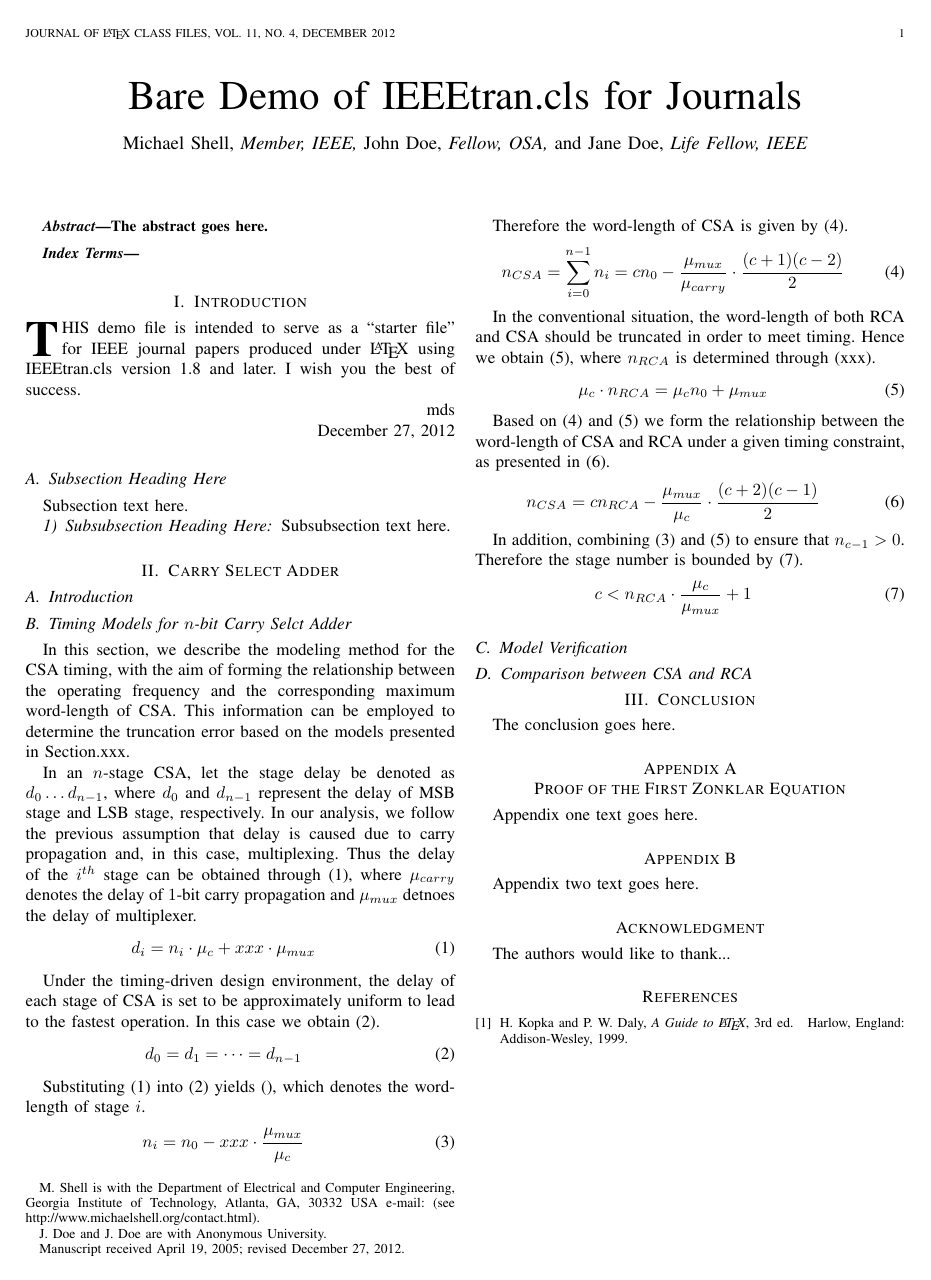
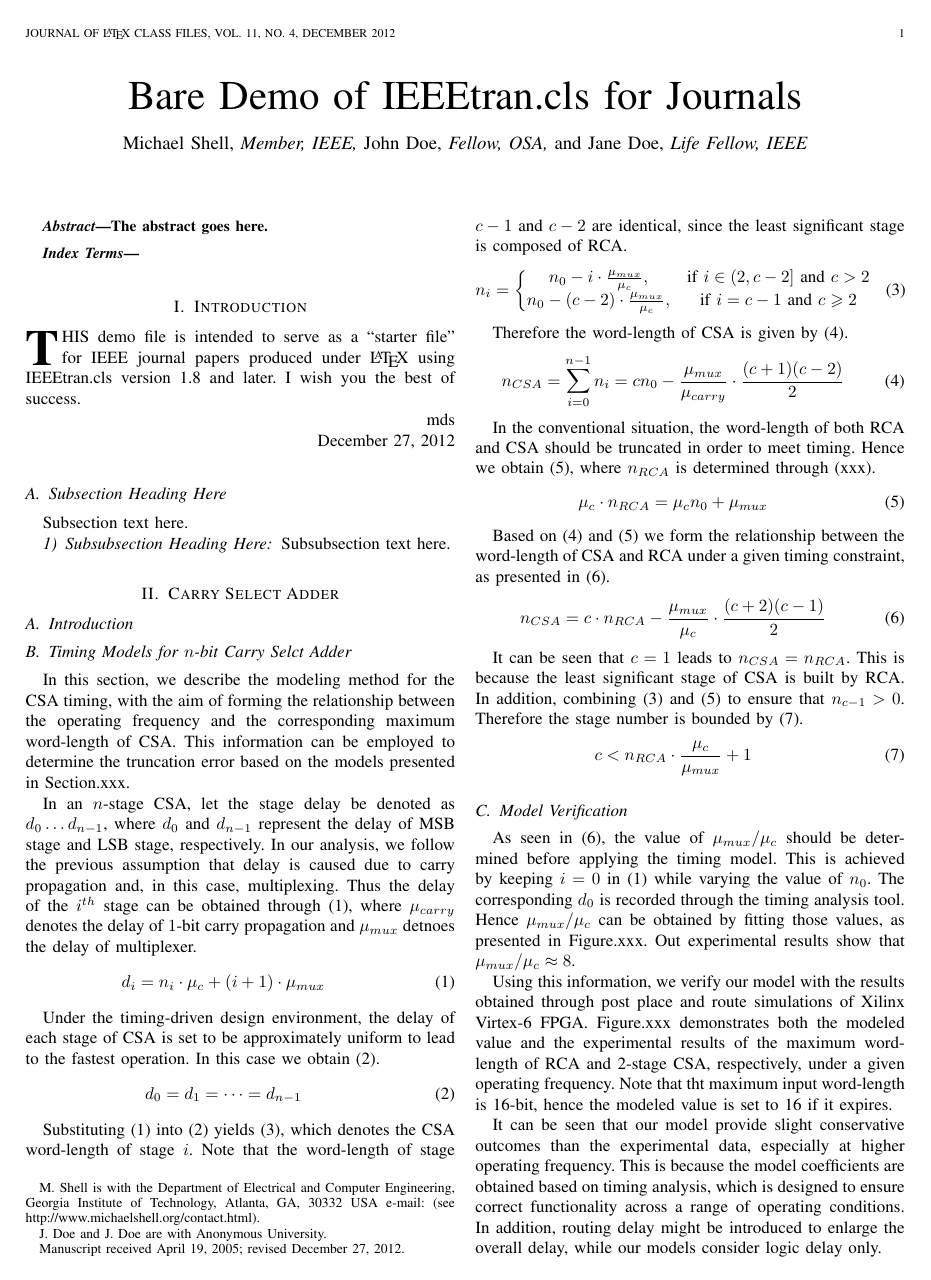
Before and after one commit to karlshi/Latex, a LaTeX paper (TCAD2013/overclocking_tcad.tex): page 1 of 2. Compiled offline with pdfLaTeX.

Commit message:
CSA_equations2

```diff
--- a/TCAD2013/overclocking_tcad.tex
+++ b/TCAD2013/overclocking_tcad.tex
@@ -167,11 +167,12 @@
 
 
 
-
+\usepackage{multirow}
+\usepackage{amssymb}
 
 % *** MATH PACKAGES ***
 %
-%\usepackage[cmex10]{amsmath}
+\usepackage[cmex10]{amsmath}
 % A popular package from the American Mathematical Society that provides
 % many useful and powerful commands for dealing with mathematics. If using
 % it, be sure to load this package with the cmex10 option to ensure that
@@ -516,7 +517,7 @@ In this section, we describe the modeling method for the CSA timing, with the ai
 
 In an $n$-stage CSA, let the stage delay be denoted as $d_{0}\dots d_{n-1}$, where $d_{0}$ and $d_{n-1}$ represent the delay of MSB stage and LSB stage, respectively. In our analysis, we follow the previous assumption that delay is caused due to carry propagation and, in this case, multiplexing. Thus the delay of the $i^{th}$ stage can be obtained through~(\ref{CSA_SingleStageDelay}), where $\mu_{carry}$ denotes the delay of $1$-bit carry propagation and $\mu_{mux}$ detnoes the delay of multiplexer.
 \begin{eqnarray}\label{CSA_SingleStageDelay}
-  d_i=n_i\cdot \mu_{c}+xxx\cdot\mu_{mux}
+  d_i=n_i\cdot \mu_{c}+(i+1)\cdot\mu_{mux}
  % d_0=n_0\cdot \mu_{carry}+\mu_{mux}
 \end{eqnarray}
 
@@ -525,9 +526,15 @@ Under the timing-driven design environment, the delay of each stage of CSA is se
   d_0=d_1=\cdots=d_{n-1}
 \end{eqnarray}
 
-Substituting (\ref{CSA_SingleStageDelay}) into (\ref{CSA_DelayEqual}) yields (), which denotes the word-length of stage $i$.
+Substituting (\ref{CSA_SingleStageDelay}) into (\ref{CSA_DelayEqual}) yields (\ref{CSA_DelayRep}), which denotes the CSA word-length of stage $i$. Note that the word-length of stage $c-1$ and $c-2$ are identical, since the least significant stage is composed of RCA.
 \begin{eqnarray}\label{CSA_DelayRep}
-  n_i=n_0-xxx\cdot\frac{\mu_{mux}}{\mu_{c}}
+ % n_i=n_0-xxx\cdot\frac{\mu_{mux}}{\mu_{c}}
+ n_i=\left\{
+	\begin{matrix}
+	  n_0-i\cdot\frac{\mu_{mux}}{\mu_c}, & \textrm{if $i\in(2,c-2]$ and $c>2$}\\
+	  n_0-(c-2)\cdot\frac{\mu_{mux}}{\mu_c}, & \textrm{if $i=c-1$ and $c\geqslant2$}
+	\end{matrix}
+    \right.
 \end{eqnarray}
 
 Therefore the word-length of CSA is given by (\ref{CSA_WL}).
@@ -542,17 +549,20 @@ In the conventional situation, the word-length of both RCA and CSA should be tru
 
 Based on~(\ref{CSA_WL}) and~(\ref{CSA_RCA}) we form the relationship between the word-length of CSA and RCA under a given timing constraint, as presented in~(\ref{CSA_Timing}).
 \begin{eqnarray}\label{CSA_Timing}
-  n_{CSA}=cn_{RCA}-\frac{\mu_{mux}}{\mu_{c}}\cdot\frac{(c+2)(c-1)}{2}
+  n_{CSA}=c\cdot n_{RCA}-\frac{\mu_{mux}}{\mu_{c}}\cdot\frac{(c+2)(c-1)}{2}
 \end{eqnarray}
 
 %In addition, the word-length of the least significant stage should be greater than 0. Therefore
-In addition, combining (\ref{CSA_DelayRep}) and (\ref{CSA_RCA}) to ensure that $n_{c-1}>0$. Therefore the stage number is bounded by (\ref{CSA_StageNumber}).
+It can be seen that $c=1$ leads to $n_{CSA}=n_{RCA}$. This is because the least significant stage of CSA is built by RCA. In addition, combining (\ref{CSA_DelayRep}) and (\ref{CSA_RCA}) to ensure that $n_{c-1}>0$. Therefore the stage number is bounded by (\ref{CSA_StageNumber}).
 \begin{eqnarray}\label{CSA_StageNumber}
   c<n_{RCA}\cdot\frac{\mu_c}{\mu_{mux}}+1
 \end{eqnarray}
 %the word-length of each CSA stage is allocated to ensure that
 
 \subsection{Model Verification}
+As seen in (\ref{CSA_Timing}), the value of $\mu_{mux}/\mu_c$ should be determined before applying the timing model. This is achieved by keeping $i=0$ in (\ref{CSA_SingleStageDelay}) while varying the value of $n_0$. The corresponding $d_0$ is recorded through the timing analysis tool. Hence $\mu_{mux}/\mu_c$ can be obtained by fitting those values, as presented in Figure.xxx. Out experimental results show that $\mu_{mux}/\mu_c\approx8$.
 
-\subsection{Comparison between CSA and RCA}
+Using this information, we verify our model with the results obtained through post place and route simulations of Xilinx Virtex-6 FPGA. Figure.xxx demonstrates both the modeled value and the experimental results of the maximum word-length of RCA and 2-stage CSA, respectively, under a given operating frequency. Note that tht maximum input word-length is 16-bit, hence the modeled value is set to 16 if it expires.
 
+% Figure goes here!
+It can be seen that our model provide slight conservative outcomes than the experimental data, especially at higher operating frequency. This is because the model coefficients are obtained based on timing analysis, which is designed to ensure correct functionality across a range of operating conditions. In addition, routing delay might be introduced to enlarge the overall delay, while our models consider logic delay only.
```
Also changed, not shown: TCAD2013/overclocking_tcad.pdf, TCAD2013/overclocking_tcad.tex (11 more changed lines), 3 other files.
